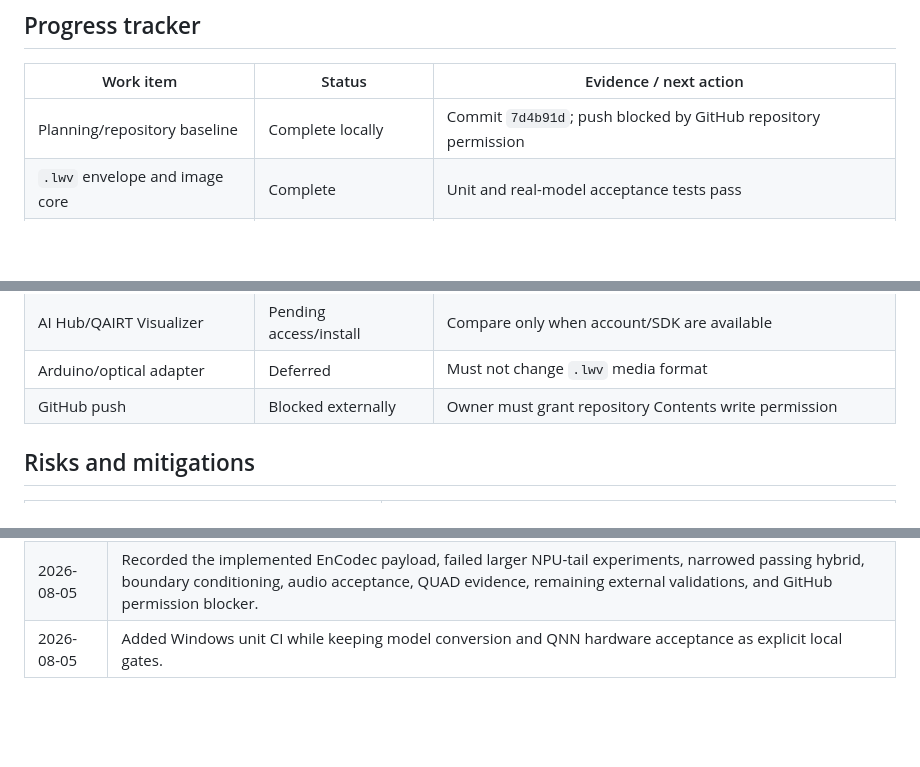
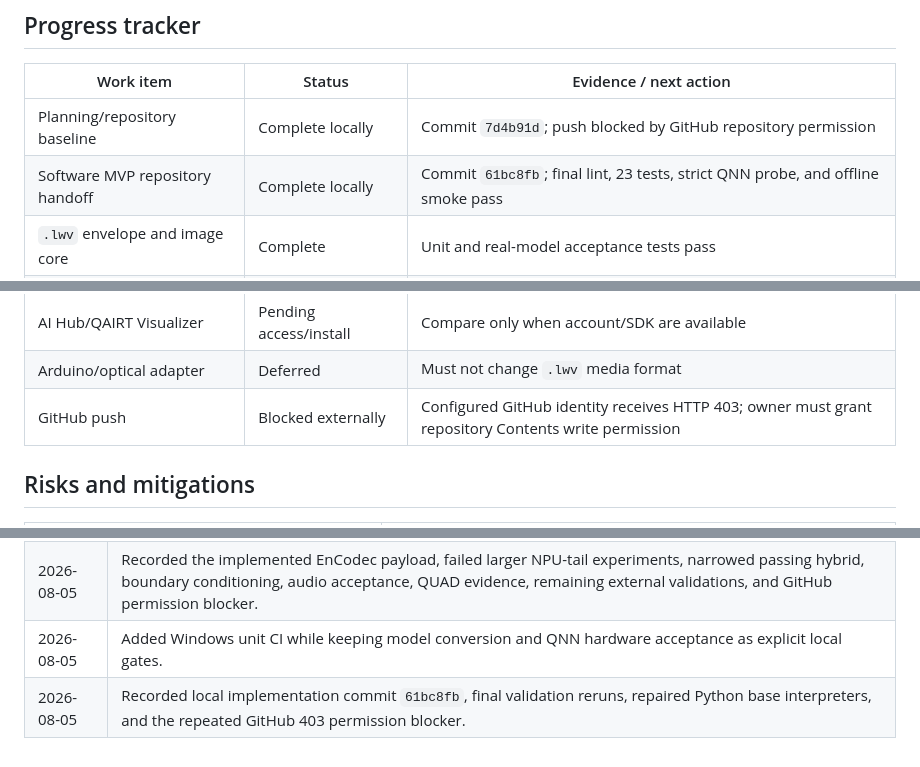
Before and after one commit to WickedStereo/LightWeave, a Markdown page: PROJECT_CONTEXT.md, 3 parts joined by grey strips. Drawn GitHub-style; blank space fills up the shorter version.

```diff
--- a/PROJECT_CONTEXT.md
+++ b/PROJECT_CONTEXT.md
@@ -190,6 +190,7 @@ offline-smoke reports remain ignored and reproducible.
 | Work item | Status | Evidence / next action |
 | --- | --- | --- |
 | Planning/repository baseline | Complete locally | Commit `7d4b91d`; push blocked by GitHub repository permission |
+| Software MVP repository handoff | Complete locally | Commit `61bc8fb`; final lint, 23 tests, strict QNN probe, and offline smoke pass |
 | `.lwv` envelope and image core | Complete | Unit and real-model acceptance tests pass |
 | Image export/QDQ/strict QNN | Complete | Full graph, no fallback, 0 CPU profile nodes |
 | CLI and offline dashboard | Complete | Image and audio APIs implemented; localhost assets only |
@@ -200,7 +201,7 @@ offline-smoke reports remain ignored and reproducible.
 | Second Snapdragon PC | Pending external device | Transfer the same `.lwv` plus generated artifacts and verify |
 | AI Hub/QAIRT Visualizer | Pending access/install | Compare only when account/SDK are available |
 | Arduino/optical adapter | Deferred | Must not change `.lwv` media format |
-| GitHub push | Blocked externally | Owner must grant repository Contents write permission |
+| GitHub push | Blocked externally | Configured GitHub identity receives HTTP 403; owner must grant repository Contents write permission |
 
 ## Risks and mitigations
 
@@ -276,3 +277,4 @@ offline-smoke reports remain ignored and reproducible.
 | 2026-08-05 | Recorded the completed image path, QDQ/full-HTP evidence, CLI, dashboard, acceptance set, and corrected Windows environment facts. |
 | 2026-08-05 | Recorded the implemented EnCodec payload, failed larger NPU-tail experiments, narrowed passing hybrid, boundary conditioning, audio acceptance, QUAD evidence, remaining external validations, and GitHub permission blocker. |
 | 2026-08-05 | Added Windows unit CI while keeping model conversion and QNN hardware acceptance as explicit local gates. |
+| 2026-08-05 | Recorded local implementation commit `61bc8fb`, final validation reruns, repaired Python base interpreters, and the repeated GitHub 403 permission blocker. |
```
Also changed, not shown: docs/QUALCOMM_DEVELOPER_EXPERIENCE.md (+3 -2 lines).
